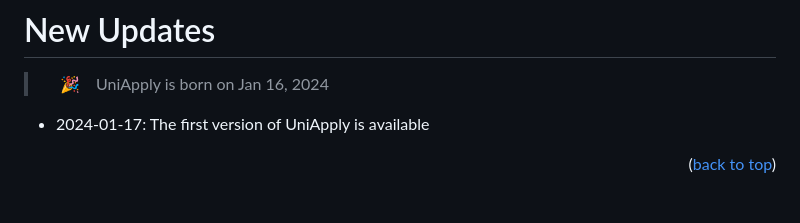
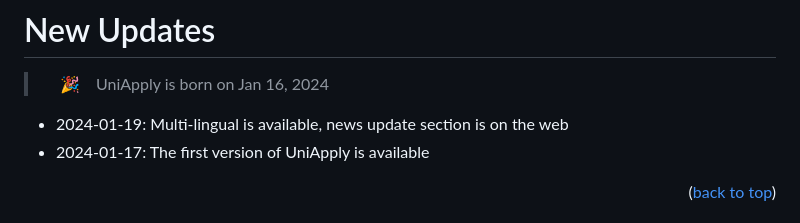
Before and after one commit to stephanie0324/LLM_RAG_UniApply, a Markdown page: README.md, the part around one of its changes. Rendered like a GitHub page.

```diff
--- a/README.md
+++ b/README.md
@@ -72,6 +72,7 @@ The results showed that with the RAG implemented with our model, it can providin
 # New Updates
 >　🎉　UniApply is born on Jan 16, 2024
 
+* 2024-01-19: Multi-lingual is available, news update section is on the web
 * 2024-01-17: The first version of UniApply is available
 
 
```
Also changed, not shown: other parts of README.md (+2 -2 lines).
